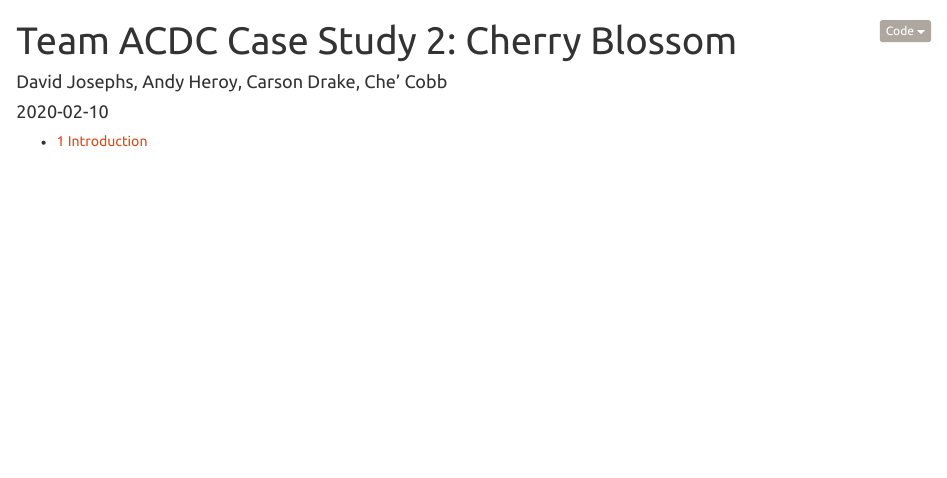
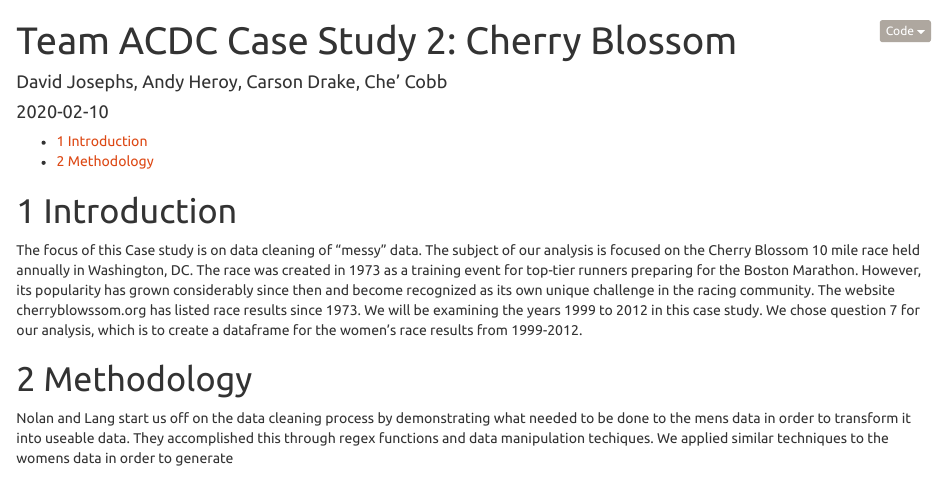
Before and after one commit to Landcruiser87/7333_QTW, an R Markdown document (CaseStudy4/Analysis/Blossom.Rmd): the page in a window 1100 px wide, from its top. Rendered offline with R 4.5, knitr and Pandoc, with nearby package versions; some code elsewhere in the file could not run offline.

Commit message:
words words words

````diff
--- a/CaseStudy4/Analysis/Blossom.Rmd
+++ b/CaseStudy4/Analysis/Blossom.Rmd
@@ -26,8 +26,11 @@ options(digits = 2)
 
 # Introduction
 
-The focus of this Case study is on data cleaning of "messy" data.  The subject of our analysis is focused on the Cherry Blossom 10 mile race held annually in Washington, DC.  The race was created in 1973 as a training event for top-tier runners preparing for the Boston Marathon.  However, its popularity has grown considerably since then and become recognized as its own unique challenge in the racing community.  The website cherryblowssom.org has listed race results since 1973.  We will be examining the years 1999 to 2012 in this case study.
+The focus of this Case study is on data cleaning of "messy" data.  The subject of our analysis is focused on the Cherry Blossom 10 mile race held annually in Washington, DC.  The race was created in 1973 as a training event for top-tier runners preparing for the Boston Marathon.  However, its popularity has grown considerably since then and become recognized as its own unique challenge in the racing community.  The website cherryblowssom.org has listed race results since 1973.  We will be examining the years 1999 to 2012 in this case study.  We chose question 7 for our analysis, which is to create a dataframe for the women's race results from 1999-2012.
 
+# Methodology
+
+Nolan and Lang start us off on the data cleaning process by demonstrating what needed to be done to the mens data in order to transform it into useable data.  They accomplished this through regex functions and data manipulation techiques.  We applied similar techniques to the womens data in order to generate
 
 ```{r}
 library(rvest)
````
